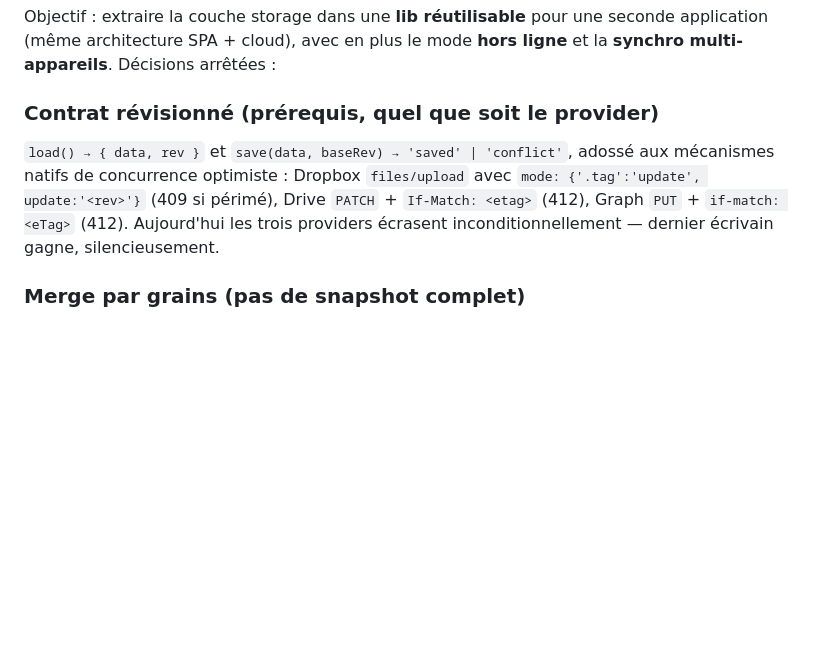
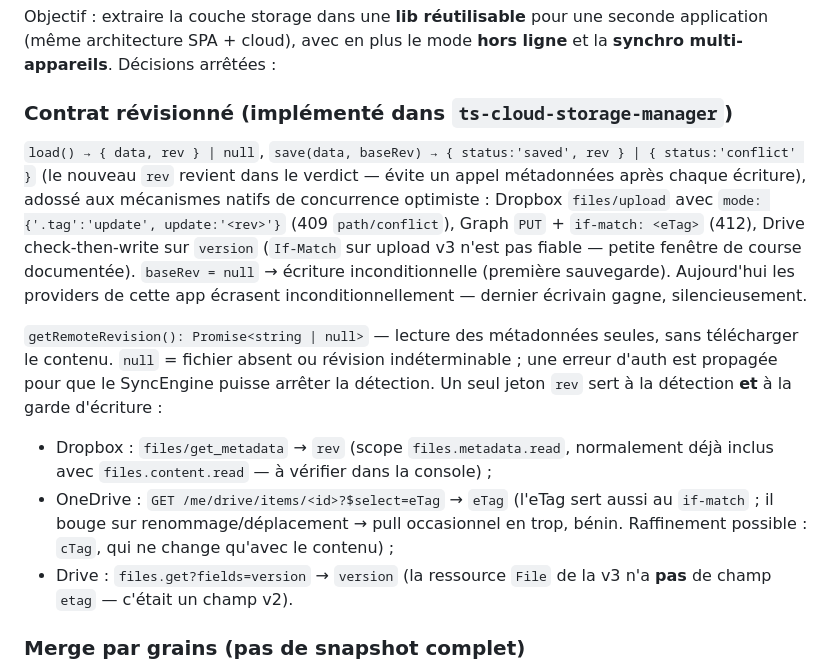
Before and after one commit to fathzer/mon-patrimoine, a Markdown page: STORAGE_PROVIDERS.md, the part around one of its changes. Rendered like a GitHub page; blank space fills up the shorter version.

```diff
--- a/STORAGE_PROVIDERS.md
+++ b/STORAGE_PROVIDERS.md
@@ -189,13 +189,31 @@ Objectif : extraire la couche storage dans une **lib réutilisable** pour une se
 application (même architecture SPA + cloud), avec en plus le mode **hors ligne** et la
 **synchro multi-appareils**. Décisions arrêtées :
 
-### Contrat révisionné (prérequis, quel que soit le provider)
+### Contrat révisionné (implémenté dans `ts-cloud-storage-manager`)
 
-`load() → { data, rev }` et `save(data, baseRev) → 'saved' | 'conflict'`, adossé aux
-mécanismes natifs de concurrence optimiste : Dropbox `files/upload` avec
-`mode: {'.tag':'update', update:'<rev>'}` (409 si périmé), Drive `PATCH` + `If-Match: <etag>`
-(412), Graph `PUT` + `if-match: <eTag>` (412). Aujourd'hui les trois providers écrasent
-inconditionnellement — dernier écrivain gagne, silencieusement.
+`load() → { data, rev } | null`,
+`save(data, baseRev) → { status:'saved', rev } | { status:'conflict' }`
+(le nouveau `rev` revient dans le verdict — évite un appel métadonnées après
+chaque écriture), adossé aux mécanismes natifs de concurrence optimiste :
+Dropbox `files/upload` avec `mode: {'.tag':'update', update:'<rev>'}` (409
+`path/conflict`), Graph `PUT` + `if-match: <eTag>` (412), Drive check-then-write
+sur `version` (`If-Match` sur upload v3 n'est pas fiable — petite fenêtre de
+course documentée). `baseRev = null` → écriture inconditionnelle (première
+sauvegarde). Aujourd'hui les providers de cette app écrasent inconditionnellement —
+dernier écrivain gagne, silencieusement.
+
+`getRemoteRevision(): Promise<string | null>` — lecture des métadonnées seules,
+sans télécharger le contenu. `null` = fichier absent ou révision indéterminable ;
+une erreur d'auth est propagée pour que le SyncEngine puisse arrêter la détection.
+Un seul jeton `rev` sert à la détection **et** à la garde d'écriture :
+
+- Dropbox : `files/get_metadata` → `rev` (scope `files.metadata.read`, normalement
+  déjà inclus avec `files.content.read` — à vérifier dans la console) ;
+- OneDrive : `GET /me/drive/items/<id>?$select=eTag` → `eTag` (l'eTag sert aussi
+  au `if-match` ; il bouge sur renommage/déplacement → pull occasionnel en trop,
+  bénin. Raffinement possible : `cTag`, qui ne change qu'avec le contenu) ;
+- Drive : `files.get?fields=version` → `version` (la ressource `File` de la v3
+  n'a **pas** de champ `etag` — c'était un champ v2).
 
 ### Merge par grains (pas de snapshot complet)
 
```
Also changed, not shown: other parts of STORAGE_PROVIDERS.md (+45 -0 lines), README.md (+5 -2 lines), TODOList.md (+1 -0 lines).
